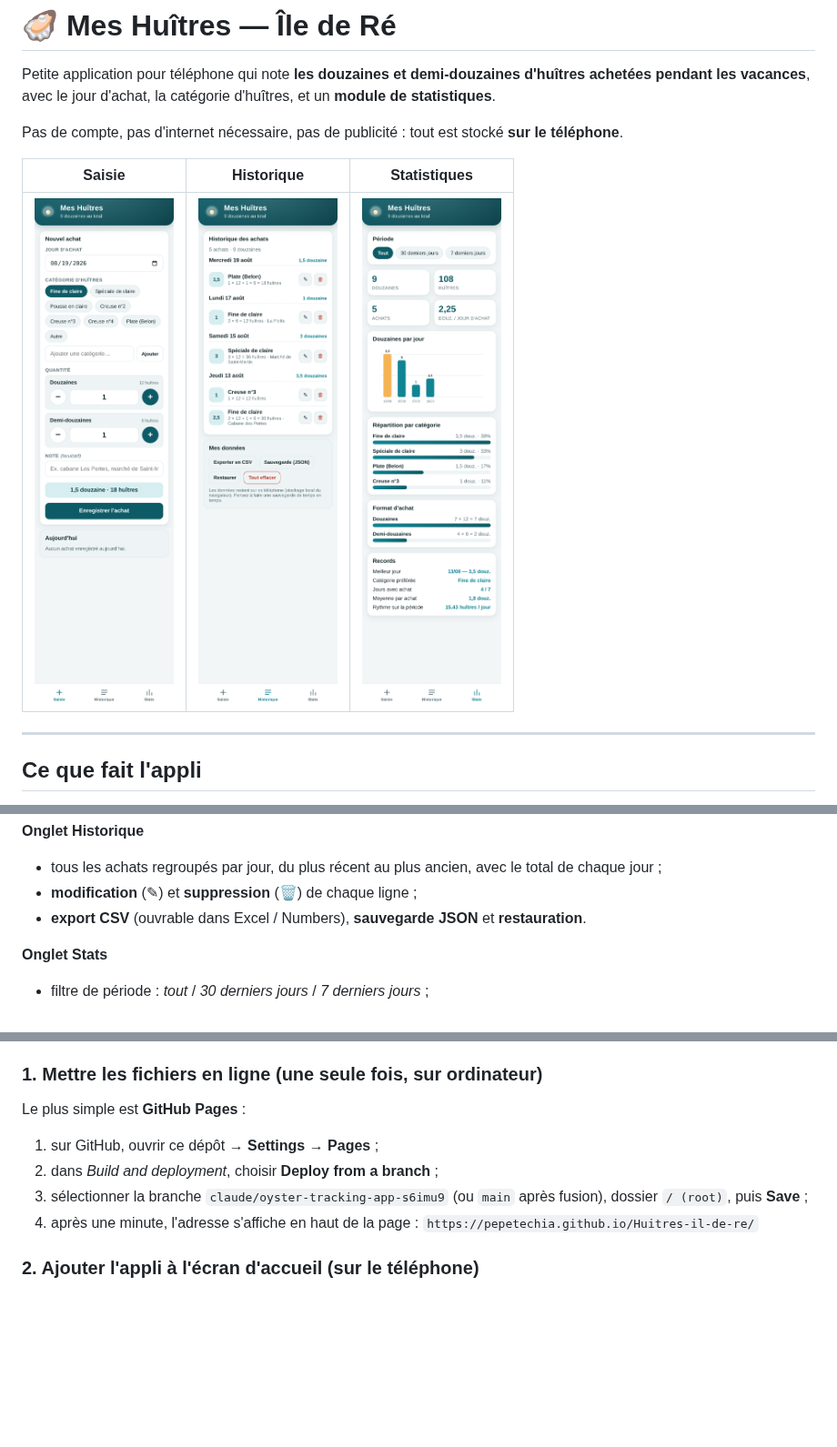
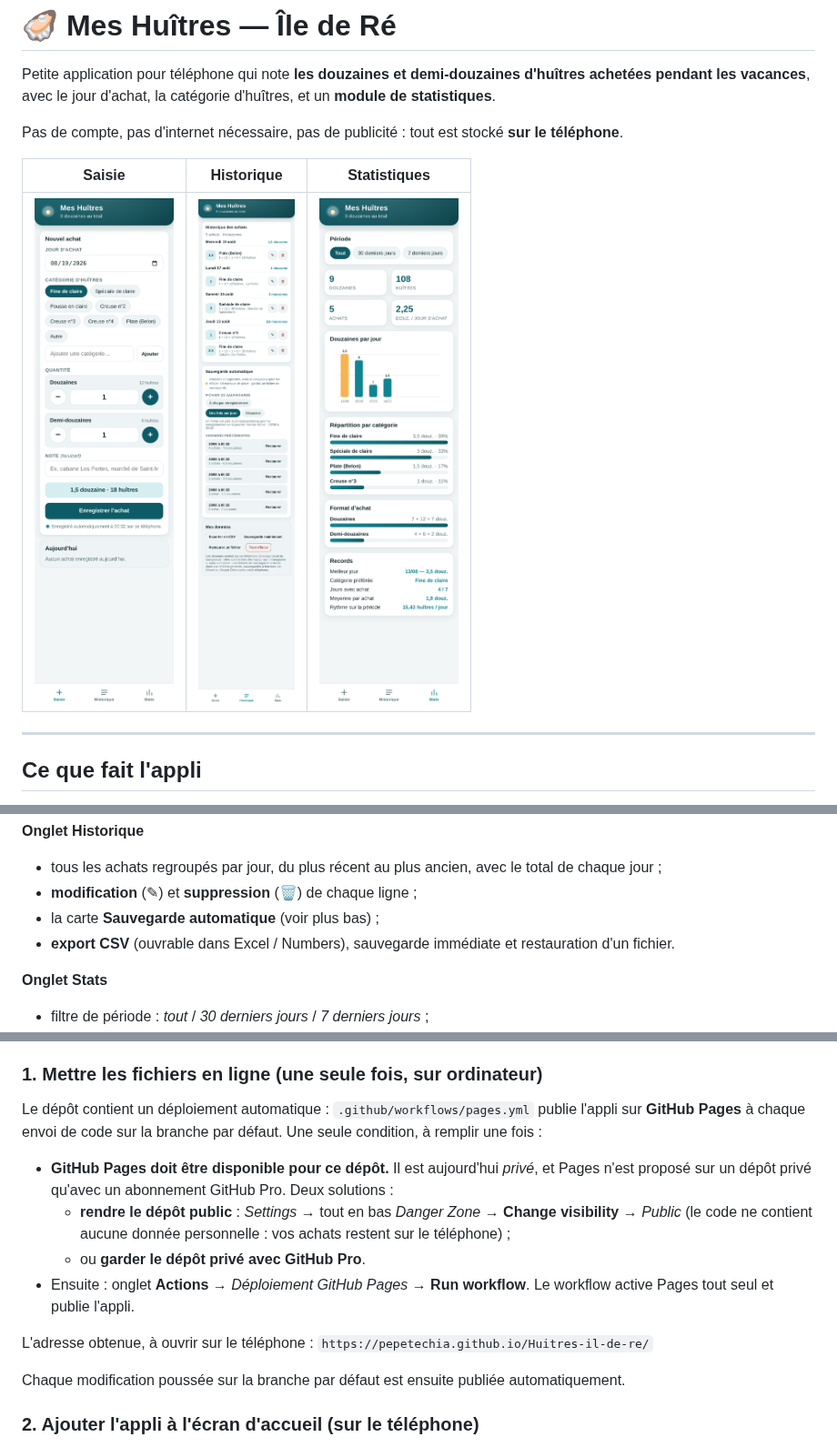
Before and after one commit to PepetechIA/Huitres-il-de-re, a Markdown page: README.md, 3 parts joined by grey strips. Shown at 91% size. Rendered like a GitHub page; pictures changed too: docs/screenshot-historique.png, docs/screenshot-saisie.png; blank space fills up the shorter version.

```diff
--- a/README.md
+++ b/README.md
@@ -29,7 +29,8 @@ catégories achetées le même jour.
 **Onglet Historique**
 - tous les achats regroupés par jour, du plus récent au plus ancien, avec le total de chaque jour ;
 - **modification** (✎) et **suppression** (🗑) de chaque ligne ;
-- **export CSV** (ouvrable dans Excel / Numbers), **sauvegarde JSON** et **restauration**.
+- la carte **Sauvegarde automatique** (voir plus bas) ;
+- **export CSV** (ouvrable dans Excel / Numbers), sauvegarde immédiate et restauration d'un fichier.
 
 **Onglet Stats**
 - filtre de période : *tout* / *30 derniers jours* / *7 derniers jours* ;
@@ -49,14 +50,22 @@ en plein écran, comme une vraie application, **même sans réseau**.
 
 ### 1. Mettre les fichiers en ligne (une seule fois, sur ordinateur)
 
-Le plus simple est **GitHub Pages** :
+Le dépôt contient un déploiement automatique : `.github/workflows/pages.yml` publie l'appli sur
+**GitHub Pages** à chaque envoi de code sur la branche par défaut. Une seule condition, à remplir
+une fois :
 
-1. sur GitHub, ouvrir ce dépôt → **Settings** → **Pages** ;
-2. dans *Build and deployment*, choisir **Deploy from a branch** ;
-3. sélectionner la branche `claude/oyster-tracking-app-s6imu9` (ou `main` après fusion),
-   dossier `/ (root)`, puis **Save** ;
-4. après une minute, l'adresse s'affiche en haut de la page :
-   `https://pepetechia.github.io/Huitres-il-de-re/`
+- **GitHub Pages doit être disponible pour ce dépôt.** Il est aujourd'hui *privé*, et Pages n'est
+  proposé sur un dépôt privé qu'avec un abonnement GitHub Pro. Deux solutions :
+  - **rendre le dépôt public** : *Settings* → tout en bas *Danger Zone* → **Change visibility** →
+    *Public* (le code ne contient aucune donnée personnelle : vos achats restent sur le téléphone) ;
+  - ou **garder le dépôt privé avec GitHub Pro**.
+- Ensuite : onglet **Actions** → *Déploiement GitHub Pages* → **Run workflow**. Le workflow active
+  Pages tout seul et publie l'appli.
+
+L'adresse obtenue, à ouvrir sur le téléphone :
+`https://pepetechia.github.io/Huitres-il-de-re/`
+
+Chaque modification poussée sur la branche par défaut est ensuite publiée automatiquement.
 
 ### 2. Ajouter l'appli à l'écran d'accueil (sur le téléphone)
 
```
Also changed, not shown: other parts of README.md (+35 -12 lines), shot-histo.png (added), shot-saisie.png (added), shot-stats.png (added), 5 other files.
